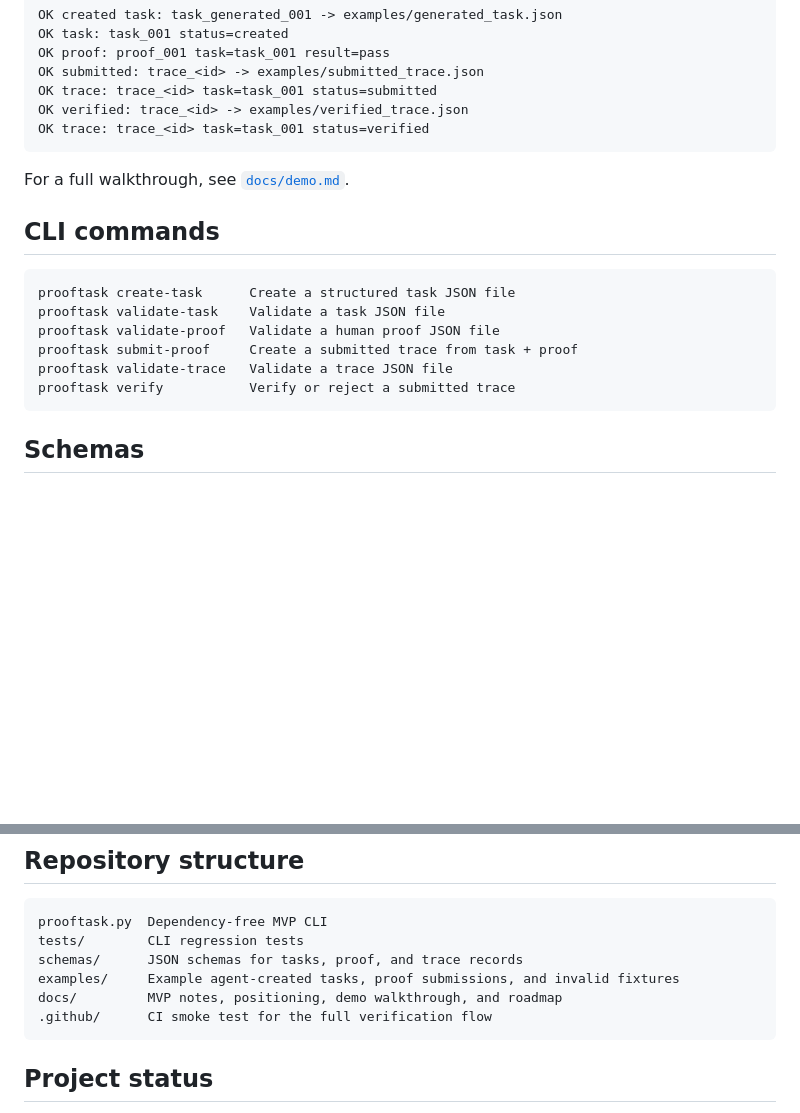
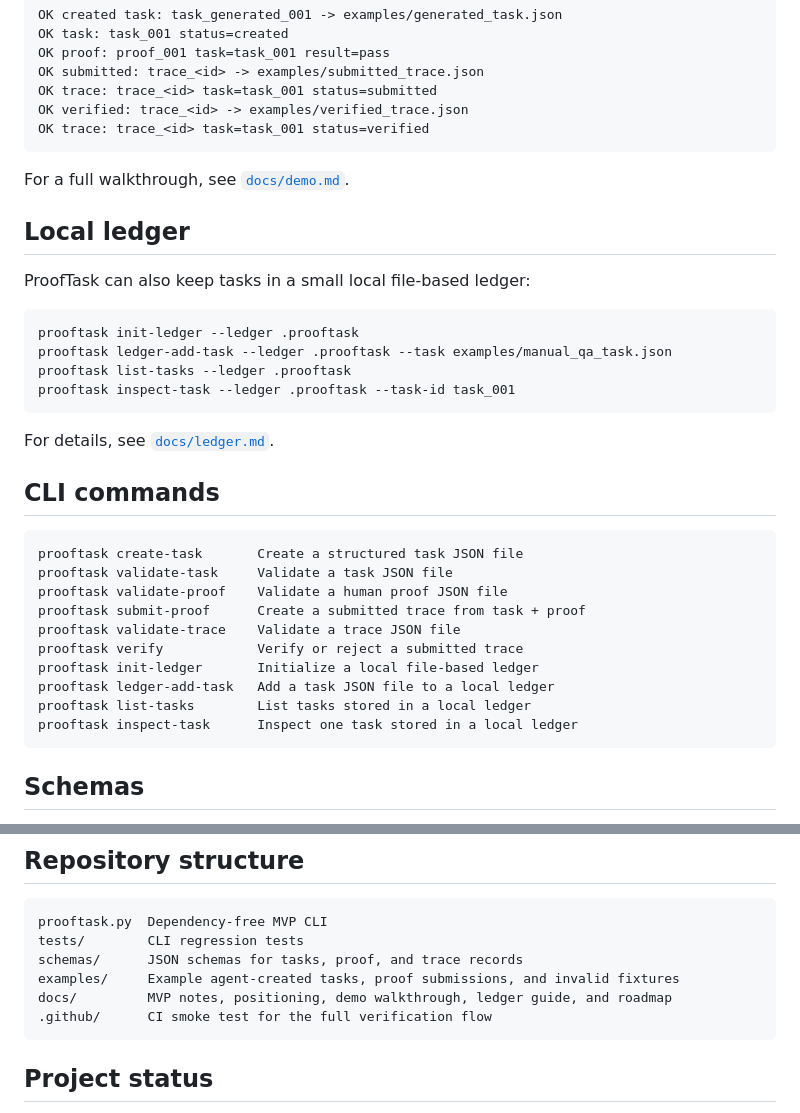
Before and after one commit to safal207/ProofTask, a Markdown page: README.md, 2 parts joined by grey strips. Drawn GitHub-style; blank space fills up the shorter version.

Commit message:
docs: document local ledger commands

````diff
--- a/README.md
+++ b/README.md
@@ -107,15 +107,32 @@ OK trace: trace_<id> task=task_001 status=verified
 
 For a full walkthrough, see [`docs/demo.md`](docs/demo.md).
 
+## Local ledger
+
+ProofTask can also keep tasks in a small local file-based ledger:
+
+```bash
+prooftask init-ledger --ledger .prooftask
+prooftask ledger-add-task --ledger .prooftask --task examples/manual_qa_task.json
+prooftask list-tasks --ledger .prooftask
+prooftask inspect-task --ledger .prooftask --task-id task_001
+```
+
+For details, see [`docs/ledger.md`](docs/ledger.md).
+
 ## CLI commands
 
 ```text
-prooftask create-task      Create a structured task JSON file
-prooftask validate-task    Validate a task JSON file
-prooftask validate-proof   Validate a human proof JSON file
-prooftask submit-proof     Create a submitted trace from task + proof
-prooftask validate-trace   Validate a trace JSON file
-prooftask verify           Verify or reject a submitted trace
+prooftask create-task       Create a structured task JSON file
+prooftask validate-task     Validate a task JSON file
+prooftask validate-proof    Validate a human proof JSON file
+prooftask submit-proof      Create a submitted trace from task + proof
+prooftask validate-trace    Validate a trace JSON file
+prooftask verify            Verify or reject a submitted trace
+prooftask init-ledger       Initialize a local file-based ledger
+prooftask ledger-add-task   Add a task JSON file to a local ledger
+prooftask list-tasks        List tasks stored in a local ledger
+prooftask inspect-task      Inspect one task stored in a local ledger
 ```
 
 ## Schemas
@@ -195,7 +212,7 @@ prooftask.py  Dependency-free MVP CLI
 tests/        CLI regression tests
 schemas/      JSON schemas for tasks, proof, and trace records
 examples/     Example agent-created tasks, proof submissions, and invalid fixtures
-docs/         MVP notes, positioning, demo walkthrough, and roadmap
+docs/         MVP notes, positioning, demo walkthrough, ledger guide, and roadmap
 .github/      CI smoke test for the full verification flow
 ```
 
````
